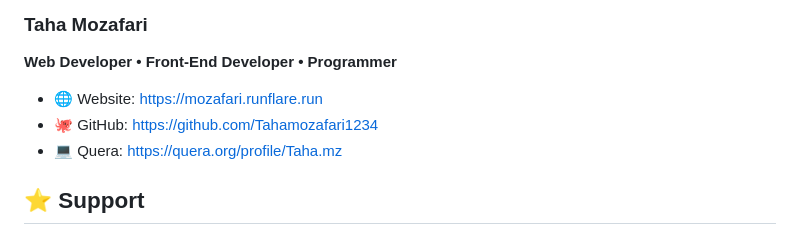
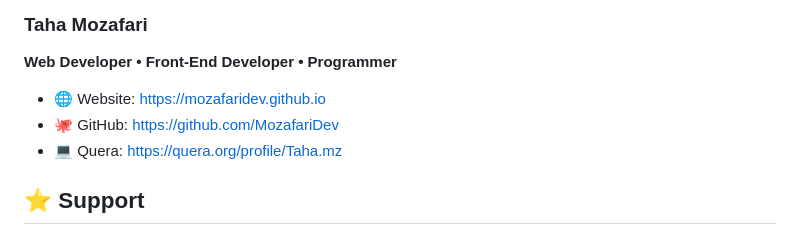
Before and after one commit to MozafariDev/Taha-persian-text-editor, a Markdown page: README.md, the part around the change. Rendered like a GitHub page.

```diff
--- a/README.md
+++ b/README.md
@@ -147,8 +147,8 @@ These are future ideas, not current features.
 
 **Web Developer • Front-End Developer • Programmer**
 
-- 🌐 Website: https://mozafari.runflare.run
-- 🐙 GitHub: https://github.com/Tahamozafari1234
+- 🌐 Website: https://mozafaridev.github.io
+- 🐙 GitHub: https://github.com/MozafariDev
 - 💻 Quera: https://quera.org/profile/Taha.mz
 
 ## ⭐ Support
```
